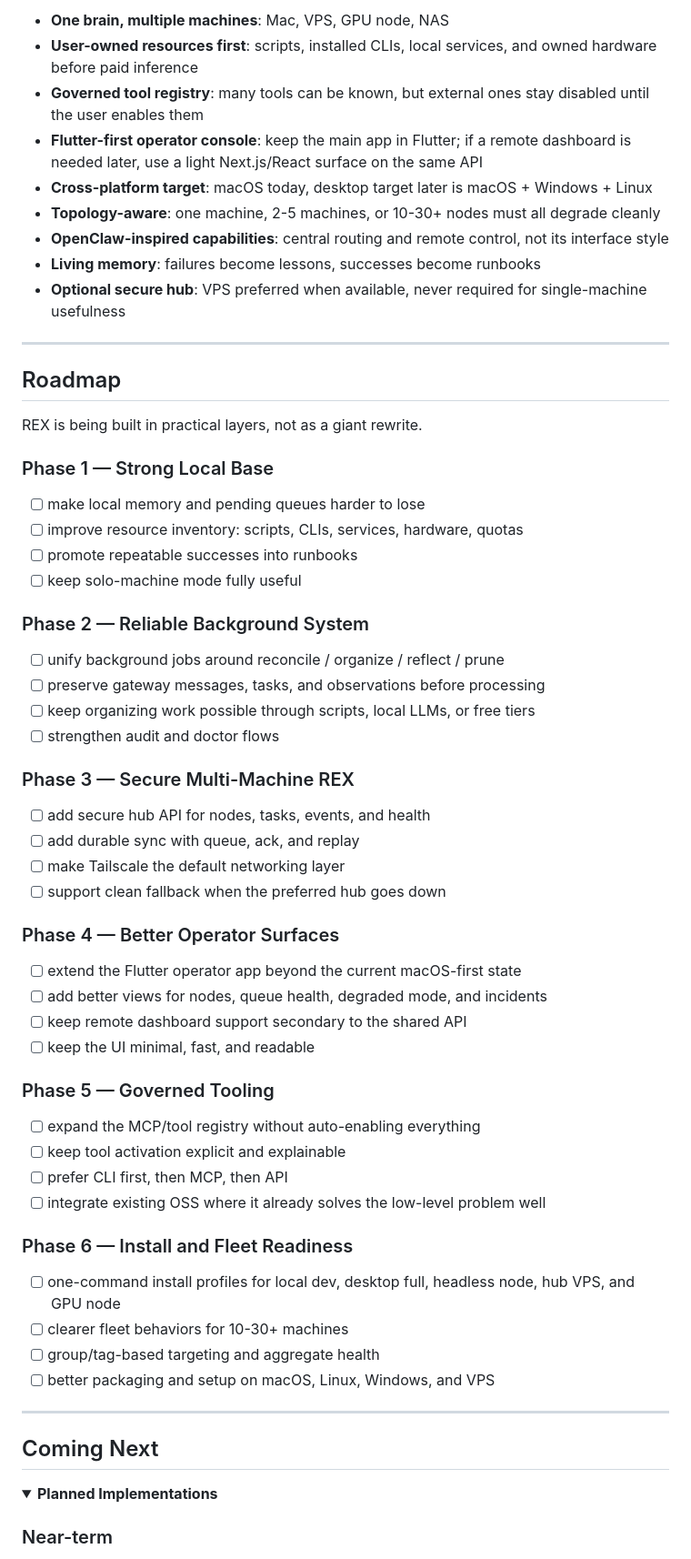
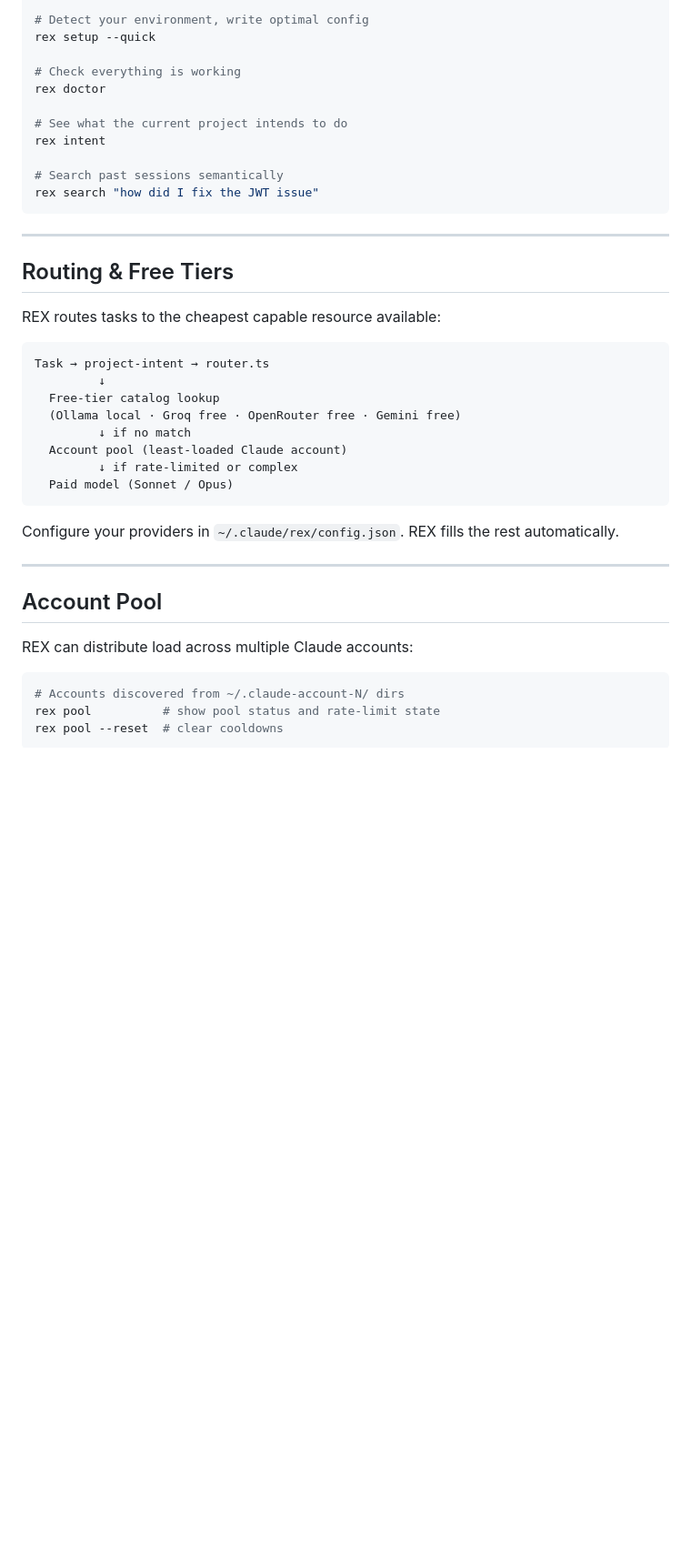
Before and after one commit to Keiy78120/rex, a Markdown page: README.md, the part around one of its changes. Shown at 91% size. Drawn GitHub-style; folded sections open; blank space fills up the shorter version.

Commit message:
docs: rewrite README with v7 vision — fleet, account-pool, intent, Codex worker

````diff
--- a/README.md
+++ b/README.md
@@ -85,68 +115,45 @@ REX is moving toward a stricter v7 shape:
 
-- **One brain, multiple machines**: Mac, VPS, GPU node, NAS
-- **User-owned resources first**: scripts, installed CLIs, local services, and owned hardware before paid inference
-- **Governed tool registry**: many tools can be known, but external ones stay disabled until the user enables them
-- **Flutter-first operator console**: keep the main app in Flutter; if a remote dashboard is needed later, use a light Next.js/React surface on the same API
-- **Cross-platform target**: macOS today, desktop target later is macOS + Windows + Linux
-- **Topology-aware**: one machine, 2-5 machines, or 10-30+ nodes must all degrade cleanly
-- **OpenClaw-inspired capabilities**: central routing and remote control, not its interface style
-- **Living memory**: failures become lessons, successes become runbooks
-- **Optional secure hub**: VPS preferred when available, never required for single-machine usefulness
+# Detect your environment, write optimal config
+rex setup --quick
+
+# Check everything is working
+rex doctor
+
+# See what the current project intends to do
+rex intent
+
+# Search past sessions semantically
+rex search "how did I fix the JWT issue"
+```
 
 ---
 
-## Roadmap
+## Routing & Free Tiers
 
-REX is being built in practical layers, not as a giant rewrite.
+REX routes tasks to the cheapest capable resource available:
 
-### Phase 1 — Strong Local Base
+```
+Task → project-intent → router.ts
+         ↓
+  Free-tier catalog lookup
+  (Ollama local · Groq free · OpenRouter free · Gemini free)
+         ↓ if no match
+  Account pool (least-loaded Claude account)
+         ↓ if rate-limited or complex
+  Paid model (Sonnet / Opus)
+```
 
-- [ ] make local memory and pending queues harder to lose
-- [ ] improve resource inventory: scripts, CLIs, services, hardware, quotas
-- [ ] promote repeatable successes into runbooks
-- [ ] keep solo-machine mode fully useful
-
-### Phase 2 — Reliable Background System
-
-- [ ] unify background jobs around reconcile / organize / reflect / prune
-- [ ] preserve gateway messages, tasks, and observations before processing
-- [ ] keep organizing work possible through scripts, local LLMs, or free tiers
-- [ ] strengthen audit and doctor flows
-
-### Phase 3 — Secure Multi-Machine REX
-
-- [ ] add secure hub API for nodes, tasks, events, and health
-- [ ] add durable sync with queue, ack, and replay
-- [ ] make Tailscale the default networking layer
-- [ ] support clean fallback when the preferred hub goes down
-
-### Phase 4 — Better Operator Surfaces
-
-- [ ] extend the Flutter operator app beyond the current macOS-first state
-- [ ] add better views for nodes, queue health, degraded mode, and incidents
-- [ ] keep remote dashboard support secondary to the shared API
-- [ ] keep the UI minimal, fast, and readable
-
-### Phase 5 — Governed Tooling
-
-- [ ] expand the MCP/tool registry without auto-enabling everything
-- [ ] keep tool activation explicit and explainable
-- [ ] prefer CLI first, then MCP, then API
-- [ ] integrate existing OSS where it already solves the low-level problem well
-
-### Phase 6 — Install and Fleet Readiness
-
-- [ ] one-command install profiles for local dev, desktop full, headless node, hub VPS, and GPU node
-- [ ] clearer fleet behaviors for 10-30+ machines
-- [ ] group/tag-based targeting and aggregate health
-- [ ] better packaging and setup on macOS, Linux, Windows, and VPS
+Configure your providers in `~/.claude/rex/config.json`. REX fills the rest automatically.
 
 ---
 
-## Coming Next
+## Account Pool
 
-<details>
-<summary><strong>Planned Implementations</strong></summary>
+REX can distribute load across multiple Claude accounts:
 
-### Near-term
+```bash
+# Accounts discovered from ~/.claude-account-N/ dirs
+rex pool          # show pool status and rate-limit state
+rex pool --reset  # clear cooldowns
+```
 
````
Also changed, not shown: other parts of README.md (+159 -245 lines).
